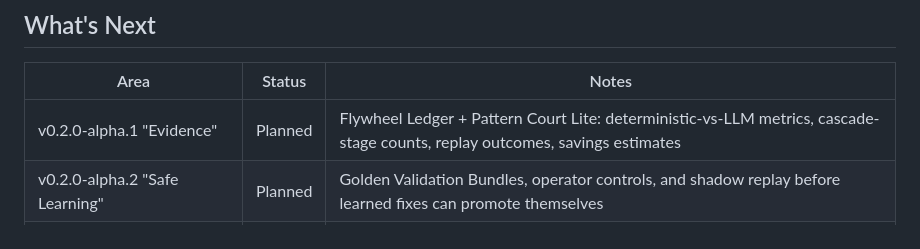
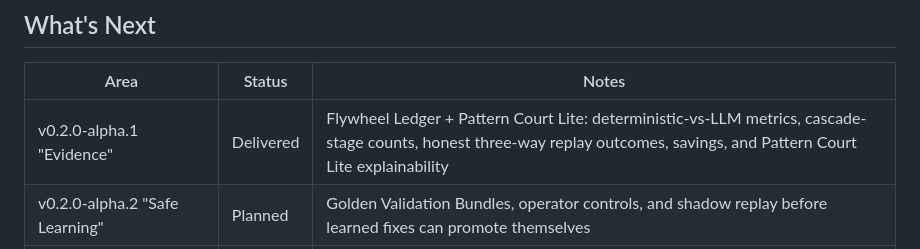
Before and after one commit to waterworkshq/bluei, a Markdown page: README.md, the part around the change. Drawn GitHub-style.

```diff
--- a/README.md
+++ b/README.md
@@ -343,7 +343,7 @@ Key design principles:
 
 | Area | Status | Notes |
 |------|--------|-------|
-| v0.2.0-alpha.1 "Evidence" | Planned | Flywheel Ledger + Pattern Court Lite: deterministic-vs-LLM metrics, cascade-stage counts, replay outcomes, savings estimates |
+| v0.2.0-alpha.1 "Evidence" | Delivered | Flywheel Ledger + Pattern Court Lite: deterministic-vs-LLM metrics, cascade-stage counts, honest three-way replay outcomes, savings, and Pattern Court Lite explainability |
 | v0.2.0-alpha.2 "Safe Learning" | Planned | Golden Validation Bundles, operator controls, and shadow replay before learned fixes can promote themselves |
 | v0.2.0-alpha.3 "Deterministic Assets" | Planned | Recipe Foundry, Rule Hatchery, and Python AST structural replay |
 | v0.2.0-alpha.4 "Repo Native" | Planned | Repo Taste Profile and Campaign Lab for evidence-gathering Campaigns |
```
Also changed, not shown: docs/meta/ROADMAP.md (+3 -13 lines).
